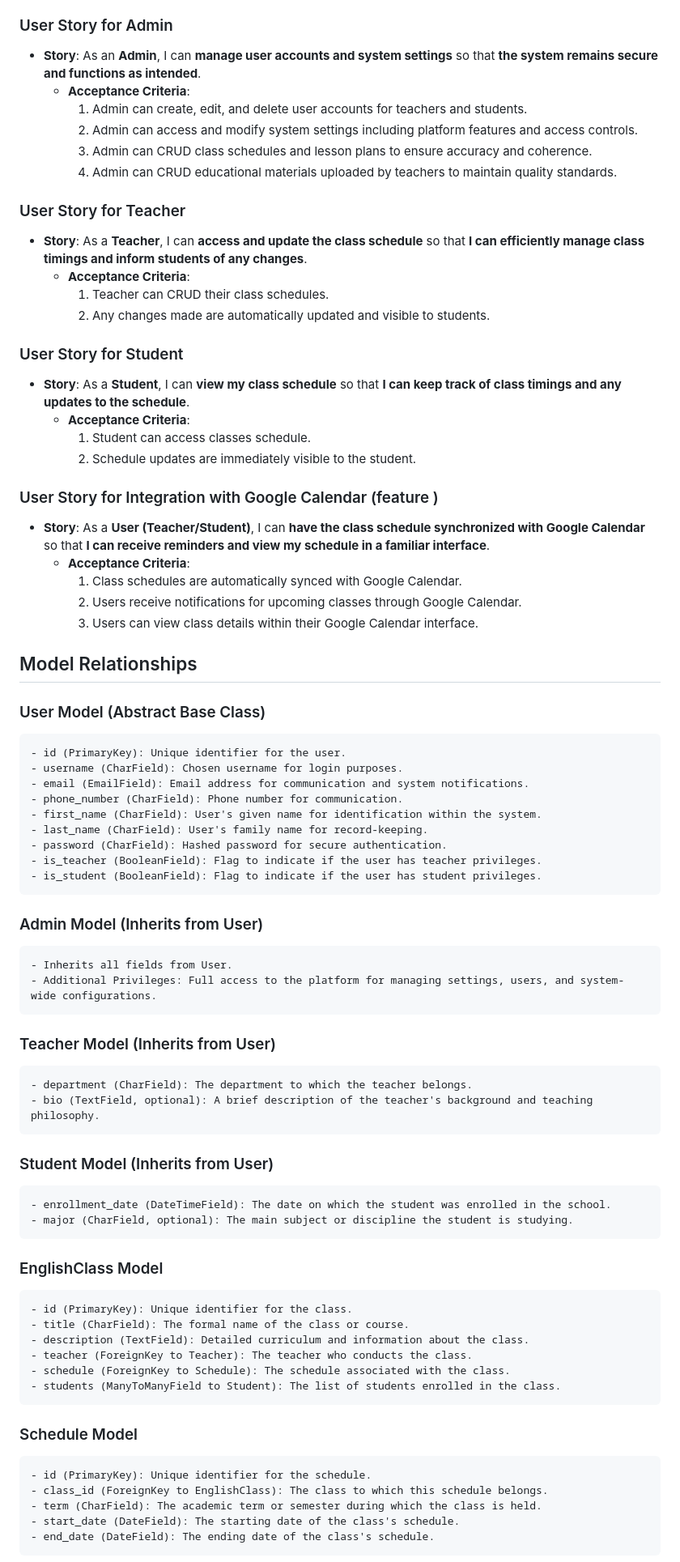
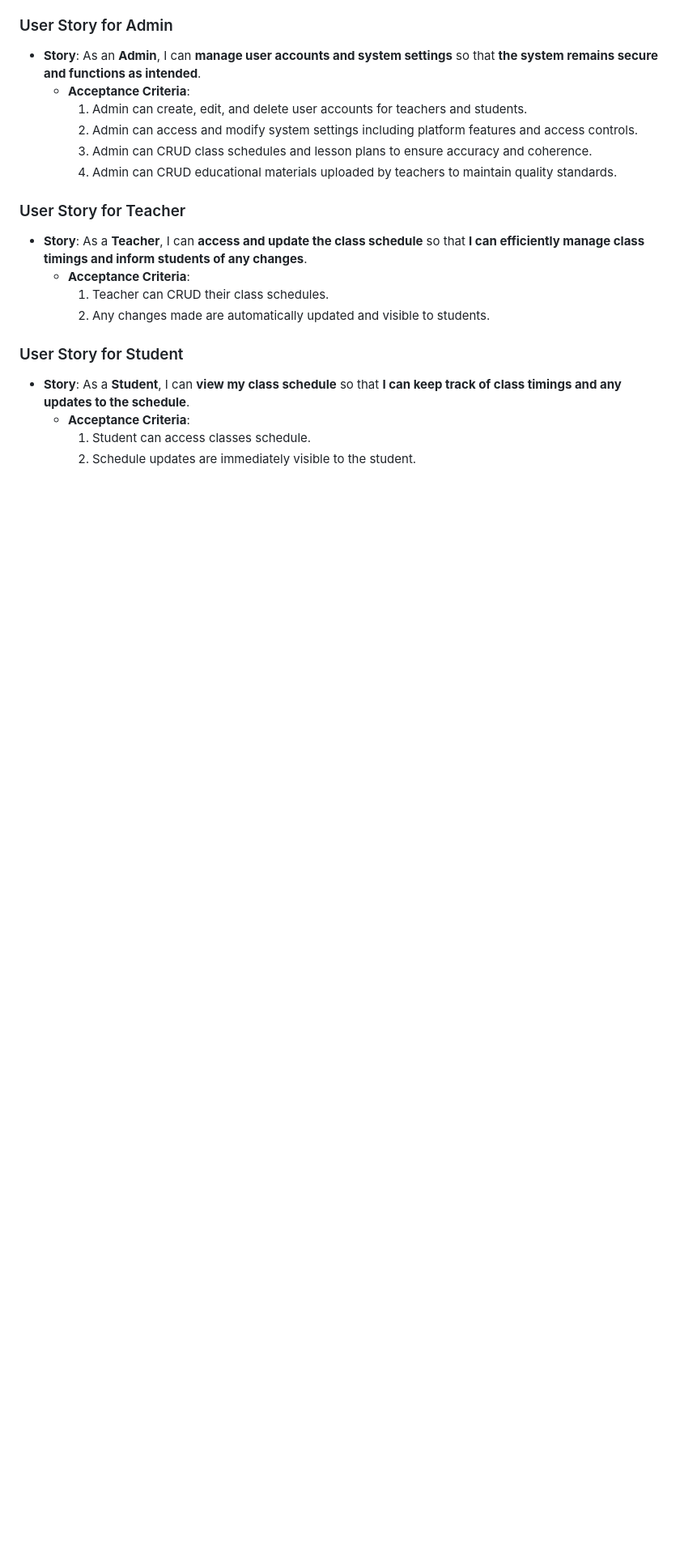
Before and after one commit to vladar21/heso, a Markdown page: README.md, the part around one of its changes. Shown at 81% size. GitHub-like rendering; blank space fills up the shorter version.

Commit message:
docs: update Readme file

````diff
--- a/README.md
+++ b/README.md
@@ -61,62 +82,3 @@ In the development of HESO, user stories are used to capture specific functional
     1. Student can access classes schedule.
     2. Schedule updates are immediately visible to the student.
 
-### User Story for Integration with Google Calendar (feature )
-- **Story**: As a **User (Teacher/Student)**, I can **have the class schedule synchronized with Google Calendar** so that **I can receive reminders and view my schedule in a familiar interface**.
-  - **Acceptance Criteria**:
-    1. Class schedules are automatically synced with Google Calendar.
-    2. Users receive notifications for upcoming classes through Google Calendar.
-    3. Users can view class details within their Google Calendar interface.
-
-## Model Relationships
-
-### User Model (Abstract Base Class)
-```plaintext
-- id (PrimaryKey): Unique identifier for the user.
-- username (CharField): Chosen username for login purposes.
-- email (EmailField): Email address for communication and system notifications.
-- phone_number (CharField): Phone number for communication.
-- first_name (CharField): User's given name for identification within the system.
-- last_name (CharField): User's family name for record-keeping.
-- password (CharField): Hashed password for secure authentication.
-- is_teacher (BooleanField): Flag to indicate if the user has teacher privileges.
-- is_student (BooleanField): Flag to indicate if the user has student privileges.
-```
-
-### Admin Model (Inherits from User)
-```plaintext
-- Inherits all fields from User.
-- Additional Privileges: Full access to the platform for managing settings, users, and system-wide configurations.
-```
-
-### Teacher Model (Inherits from User)
-```plaintext
-- department (CharField): The department to which the teacher belongs.
-- bio (TextField, optional): A brief description of the teacher's background and teaching philosophy.
-```
-
-### Student Model (Inherits from User)
-```plaintext
-- enrollment_date (DateTimeField): The date on which the student was enrolled in the school.
-- major (CharField, optional): The main subject or discipline the student is studying.
-```
-
-### EnglishClass Model
-```plaintext
-- id (PrimaryKey): Unique identifier for the class.
-- title (CharField): The formal name of the class or course.
-- description (TextField): Detailed curriculum and information about the class.
-- teacher (ForeignKey to Teacher): The teacher who conducts the class.
-- schedule (ForeignKey to Schedule): The schedule associated with the class.
-- students (ManyToManyField to Student): The list of students enrolled in the class.
-```
-
-### Schedule Model
-```plaintext
-- id (PrimaryKey): Unique identifier for the schedule.
-- class_id (ForeignKey to EnglishClass): The class to which this schedule belongs.
-- term (CharField): The academic term or semester during which the class is held.
-- start_date (DateField): The starting date of the class's schedule.
-- end_date (DateField): The ending date of the class's schedule.
-```
-
````
Also changed, not shown: other parts of README.md (+83 -43 lines).
